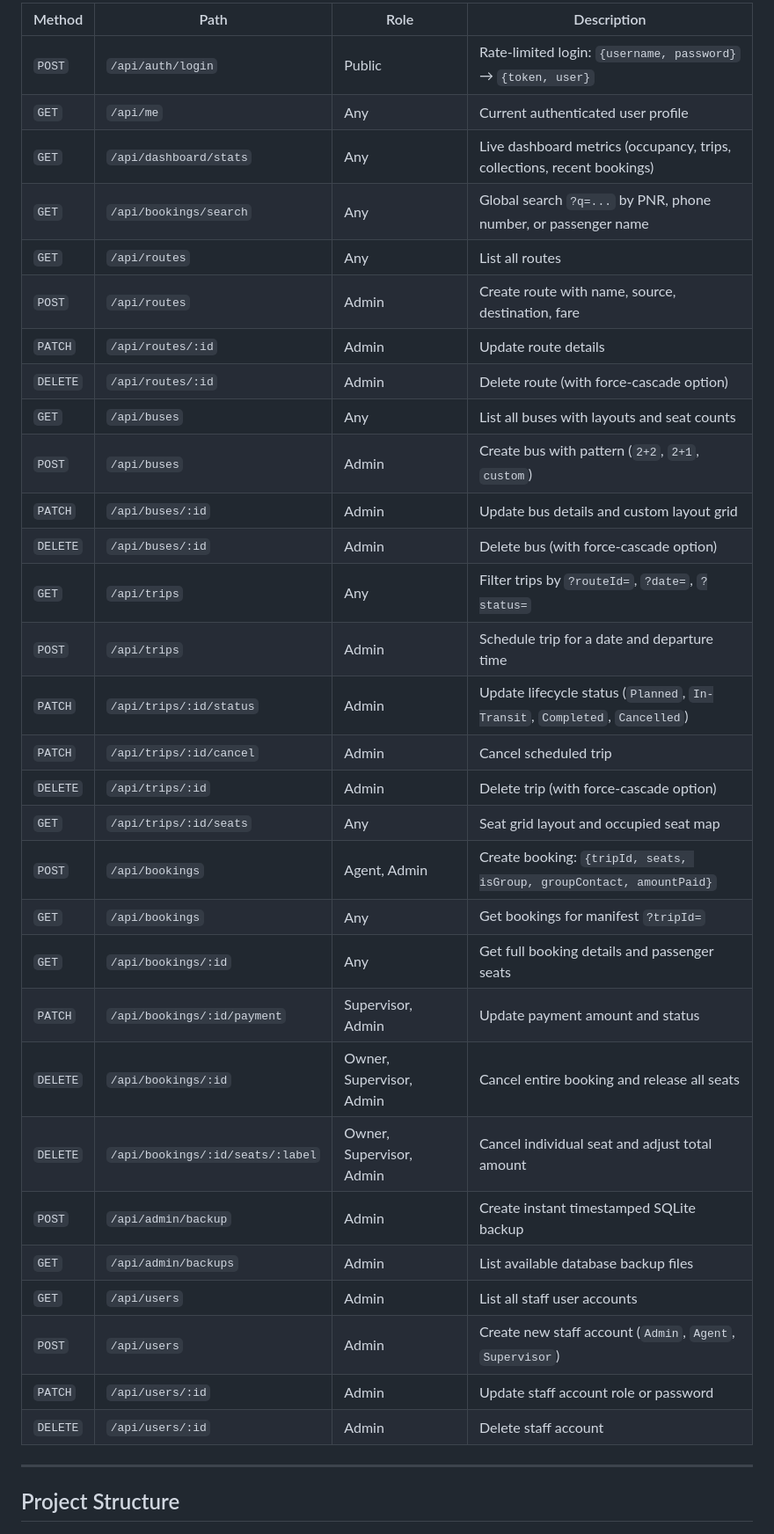
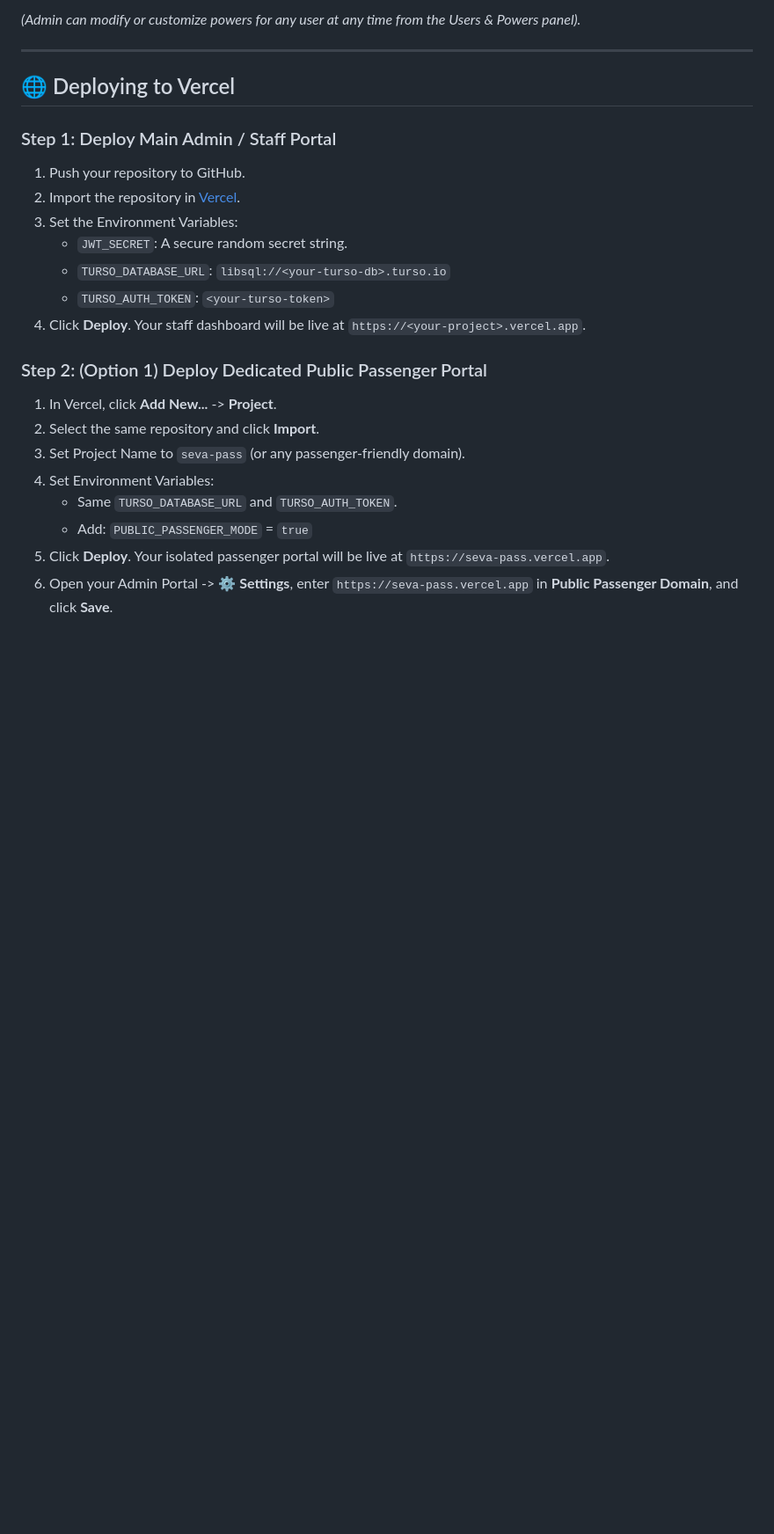
Before and after one commit to Mayankgupta2206/Bus-Booking-App, a Markdown page: README.md, the part around one of its changes. Shown at 88% size. Rendered like a GitHub page; blank space fills up the shorter version.

Commit message:
docs: update comprehensive README with permissions system, passenger portal isolation, and deployment guide

```diff
--- a/README.md
+++ b/README.md
@@ -121,37 +99,26 @@ All endpoints except `/api/auth/login` require `Authorization: Bearer <token>`.
 
-| Method | Path | Role | Description |
-|---|---|---|---|
-| `POST` | `/api/auth/login` | Public | Rate-limited login: `{username, password}` → `{token, user}` |
-| `GET` | `/api/me` | Any | Current authenticated user profile |
-| `GET` | `/api/dashboard/stats` | Any | Live dashboard metrics (occupancy, trips, collections, recent bookings) |
-| `GET` | `/api/bookings/search` | Any | Global search `?q=...` by PNR, phone number, or passenger name |
-| `GET` | `/api/routes` | Any | List all routes |
-| `POST` | `/api/routes` | Admin | Create route with name, source, destination, fare |
-| `PATCH` | `/api/routes/:id` | Admin | Update route details |
-| `DELETE` | `/api/routes/:id` | Admin | Delete route (with force-cascade option) |
-| `GET` | `/api/buses` | Any | List all buses with layouts and seat counts |
-| `POST` | `/api/buses` | Admin | Create bus with pattern (`2+2`, `2+1`, `custom`) |
-| `PATCH` | `/api/buses/:id` | Admin | Update bus details and custom layout grid |
-| `DELETE` | `/api/buses/:id` | Admin | Delete bus (with force-cascade option) |
-| `GET` | `/api/trips` | Any | Filter trips by `?routeId=`, `?date=`, `?status=` |
-| `POST` | `/api/trips` | Admin | Schedule trip for a date and departure time |
-| `PATCH` | `/api/trips/:id/status` | Admin | Update lifecycle status (`Planned`, `In-Transit`, `Completed`, `Cancelled`) |
-| `PATCH` | `/api/trips/:id/cancel` | Admin | Cancel scheduled trip |
-| `DELETE` | `/api/trips/:id` | Admin | Delete trip (with force-cascade option) |
-| `GET` | `/api/trips/:id/seats` | Any | Seat grid layout and occupied seat map |
-| `POST` | `/api/bookings` | Agent, Admin | Create booking: `{tripId, seats, isGroup, groupContact, amountPaid}` |
-| `GET` | `/api/bookings` | Any | Get bookings for manifest `?tripId=` |
-| `GET` | `/api/bookings/:id` | Any | Get full booking details and passenger seats |
-| `PATCH` | `/api/bookings/:id/payment`| Supervisor, Admin | Update payment amount and status |
-| `DELETE` | `/api/bookings/:id` | Owner, Supervisor, Admin | Cancel entire booking and release all seats |
-| `DELETE` | `/api/bookings/:id/seats/:label` | Owner, Supervisor, Admin | Cancel individual seat and adjust total amount |
-| `POST` | `/api/admin/backup` | Admin | Create instant timestamped SQLite backup |
-| `GET` | `/api/admin/backups` | Admin | List available database backup files |
-| `GET` | `/api/users` | Admin | List all staff user accounts |
-| `POST` | `/api/users` | Admin | Create new staff account (`Admin`, `Agent`, `Supervisor`) |
-| `PATCH` | `/api/users/:id` | Admin | Update staff account role or password |
-| `DELETE` | `/api/users/:id` | Admin | Delete staff account |
+*(Admin can modify or customize powers for any user at any time from the Users & Powers panel).*
 
 ---
 
-## Project Structure
+## 🌐 Deploying to Vercel
+
+### Step 1: Deploy Main Admin / Staff Portal
+1. Push your repository to GitHub.
+2. Import the repository in [Vercel](https://vercel.com).
+3. Set the Environment Variables:
+   - `JWT_SECRET`: A secure random secret string.
+   - `TURSO_DATABASE_URL`: `libsql://<your-turso-db>.turso.io`
+   - `TURSO_AUTH_TOKEN`: `<your-turso-token>`
+4. Click **Deploy**. Your staff dashboard will be live at `https://<your-project>.vercel.app`.
+
+### Step 2: (Option 1) Deploy Dedicated Public Passenger Portal
+1. In Vercel, click **Add New...** -> **Project**.
+2. Select the same repository and click **Import**.
+3. Set Project Name to `seva-pass` (or any passenger-friendly domain).
+4. Set Environment Variables:
+   - Same `TURSO_DATABASE_URL` and `TURSO_AUTH_TOKEN`.
+   - Add: `PUBLIC_PASSENGER_MODE` = `true`
+5. Click **Deploy**. Your isolated passenger portal will be live at `https://seva-pass.vercel.app`.
+6. Open your Admin Portal -> **⚙️ Settings**, enter `https://seva-pass.vercel.app` in **Public Passenger Domain**, and click **Save**.
+
```
Also changed, not shown: other parts of README.md (+146 -118 lines).
